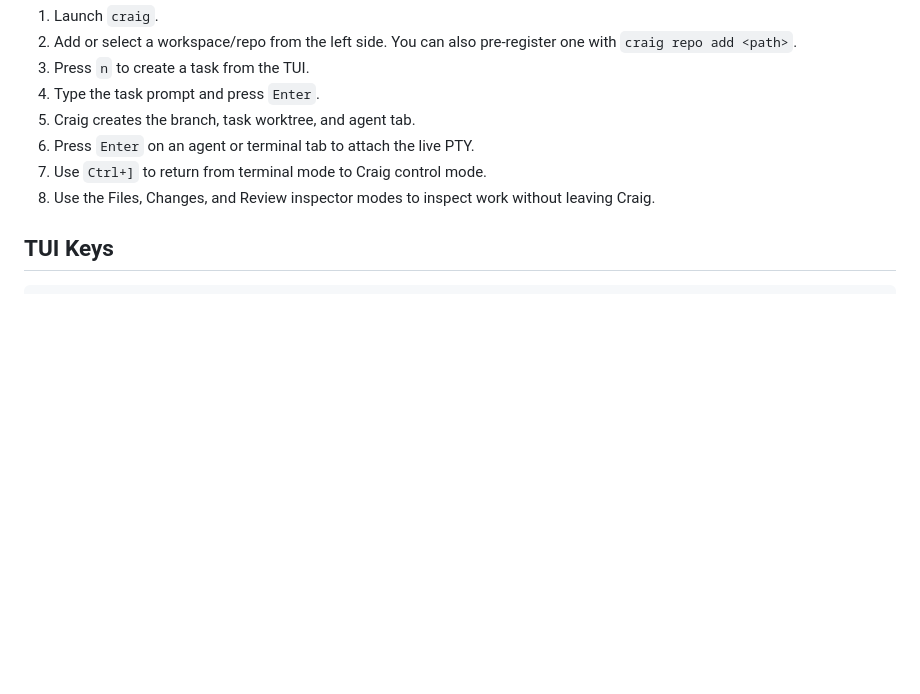
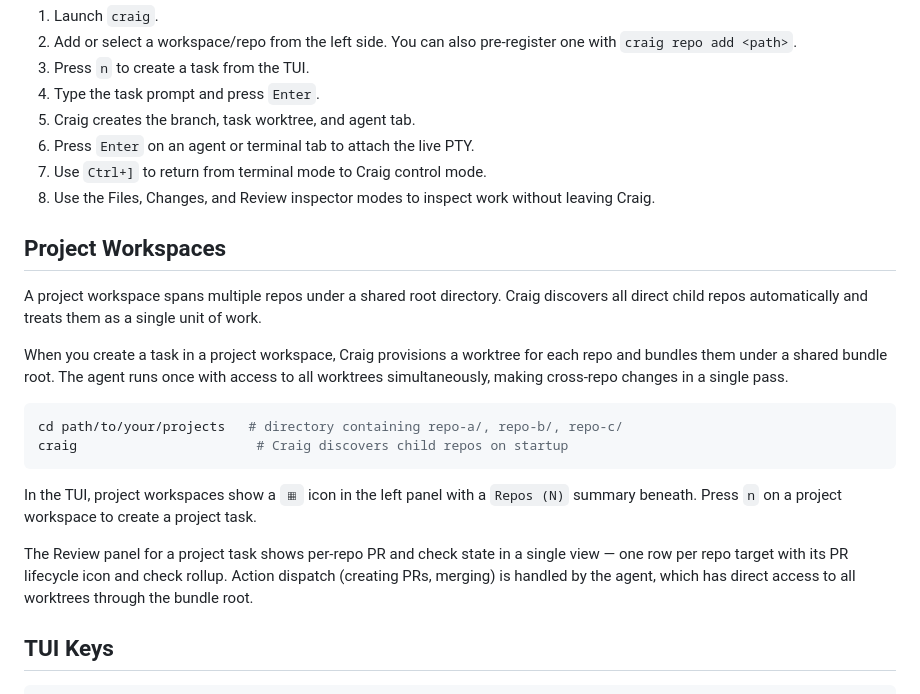
Before and after one commit to hallsamuel90/craig, a Markdown page: README.md, the part around the change. Drawn GitHub-style; blank space fills up the shorter version.

Commit message:
Add changeset for project workspaces minor release (#52)
* Document project workspaces in README

Co-Authored-By: Claude Sonnet 4.6 <noreply@anthropic.com>

* Add changeset for project workspaces minor release

Co-Authored-By: Claude Sonnet 4.6 <noreply@anthropic.com>

---------

Co-authored-by: Claude Sonnet 4.6 <noreply@anthropic.com>

````diff
--- a/README.md
+++ b/README.md
@@ -56,6 +56,21 @@ Craig stores task records, worktrees, runtime UI state, logs, and review metadat
 6. Press `Enter` on an agent or terminal tab to attach the live PTY.
 7. Use `Ctrl+]` to return from terminal mode to Craig control mode.
 8. Use the Files, Changes, and Review inspector modes to inspect work without leaving Craig.
+
+## Project Workspaces
+
+A project workspace spans multiple repos under a shared root directory. Craig discovers all direct child repos automatically and treats them as a single unit of work.
+
+When you create a task in a project workspace, Craig provisions a worktree for each repo and bundles them under a shared bundle root. The agent runs once with access to all worktrees simultaneously, making cross-repo changes in a single pass.
+
+```bash
+cd path/to/your/projects   # directory containing repo-a/, repo-b/, repo-c/
+craig                       # Craig discovers child repos on startup
+```
+
+In the TUI, project workspaces show a `▦` icon in the left panel with a `Repos (N)` summary beneath. Press `n` on a project workspace to create a project task.
+
+The Review panel for a project task shows per-repo PR and check state in a single view — one row per repo target with its PR lifecycle icon and check rollup. Action dispatch (creating PRs, merging) is handled by the agent, which has direct access to all worktrees through the bundle root.
 
 ## TUI Keys
 
````
Also changed, not shown: .changeset/project-workspaces.md (added, +11 -0 lines).
